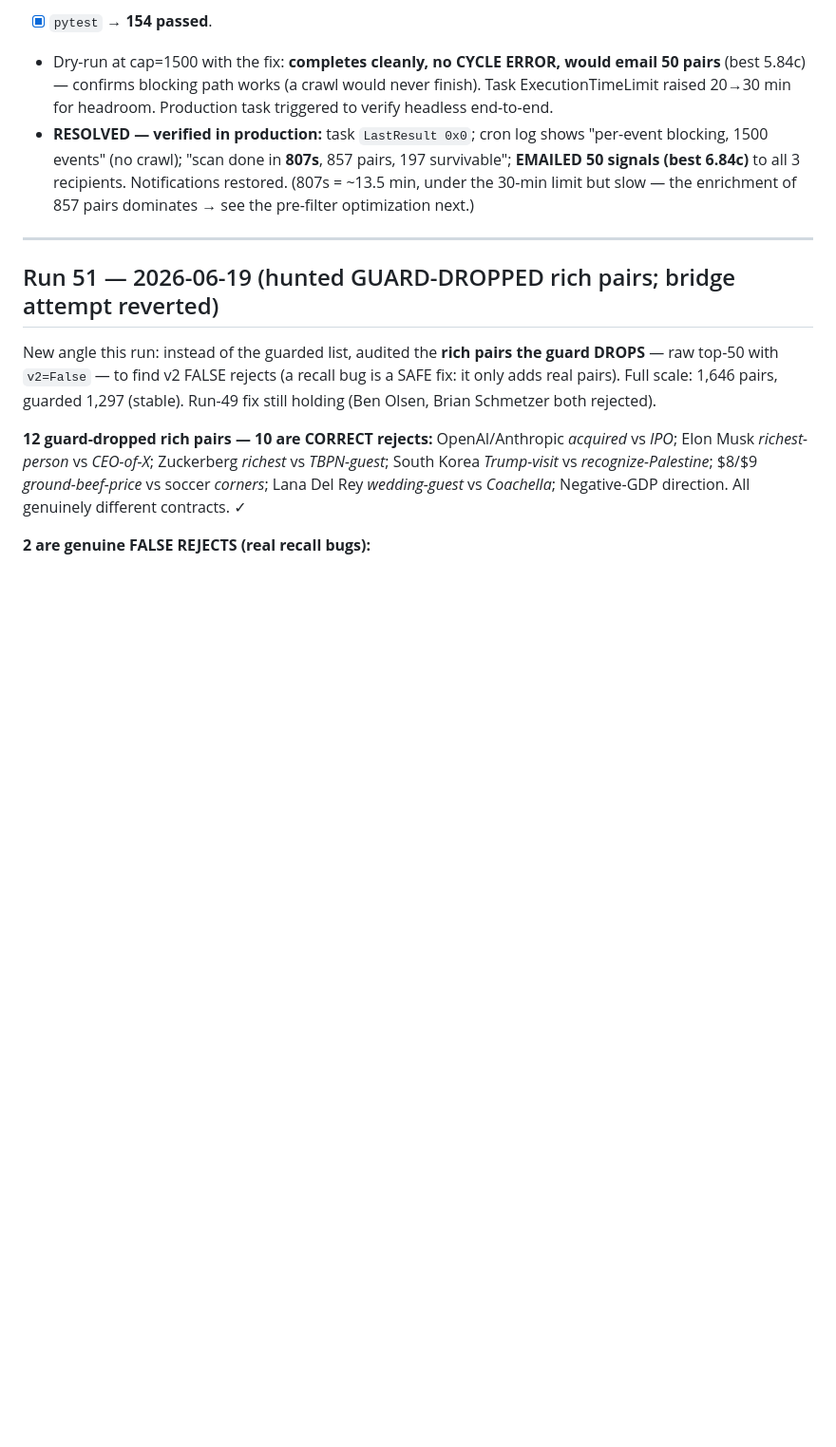
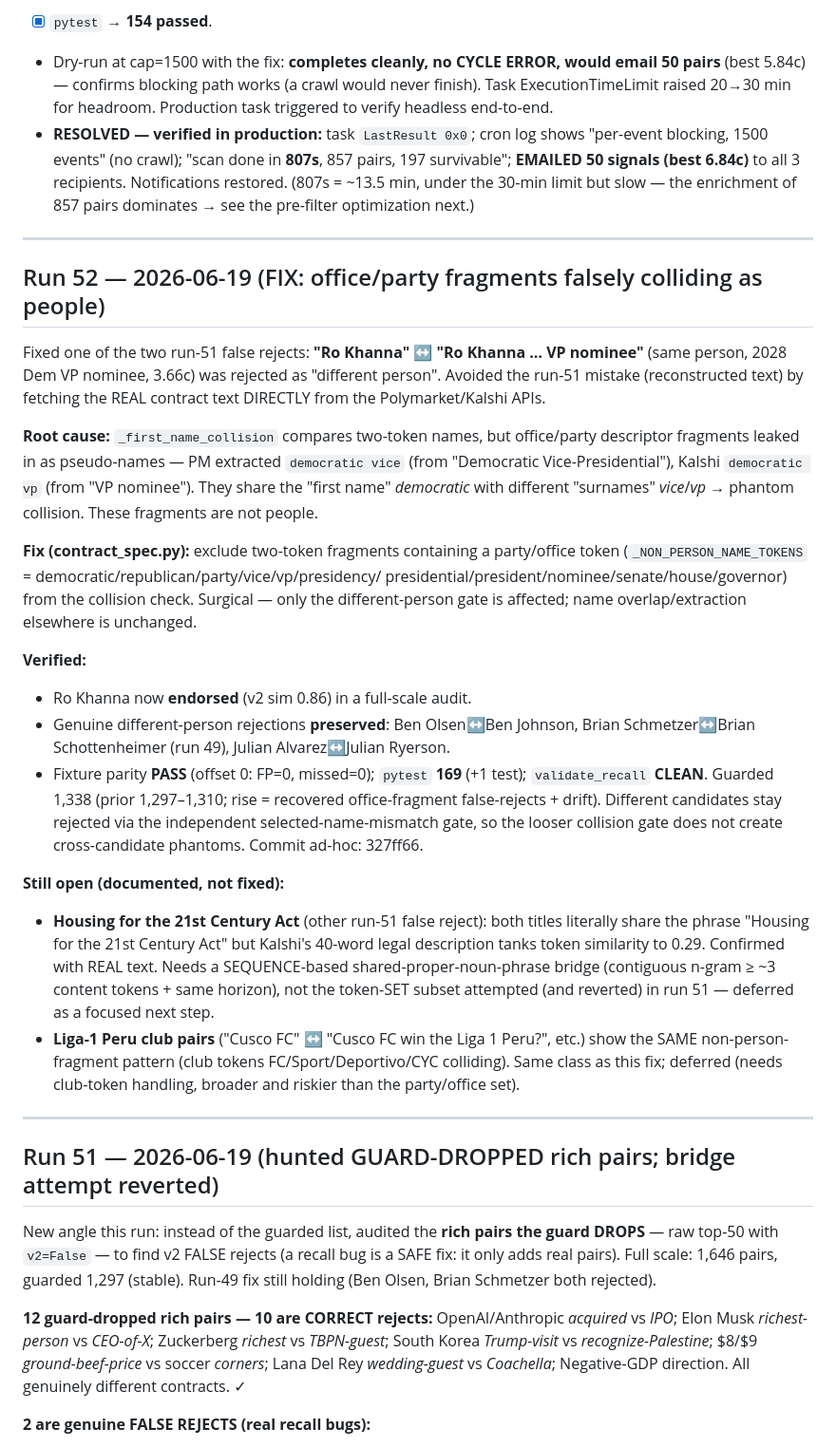
Before and after one commit to nl2992/prediction-pipeline, a Markdown page: MATCHER_VALIDATION_LOG.md, the part around the change. Shown at 95% size. GitHub-like rendering; blank space fills up the shorter version.

Commit message:
Validation log run 52: office/party-fragment collision fix (Ro Khanna recovered, commit 327ff66)

```diff
--- a/MATCHER_VALIDATION_LOG.md
+++ b/MATCHER_VALIDATION_LOG.md
@@ -1273,6 +1273,49 @@ stuck pythonw process (pid 39304).
   pairs, 197 survivable"; **EMAILED 50 signals (best 6.84c)** to all 3 recipients.
   Notifications restored. (807s = ~13.5 min, under the 30-min limit but slow —
   the enrichment of 857 pairs dominates → see the pre-filter optimization next.)
+
+---
+
+## Run 52 — 2026-06-19 (FIX: office/party fragments falsely colliding as people)
+
+Fixed one of the two run-51 false rejects: **"Ro Khanna" ↔ "Ro Khanna … VP
+nominee"** (same person, 2028 Dem VP nominee, 3.66c) was rejected as "different
+person". Avoided the run-51 mistake (reconstructed text) by fetching the REAL
+contract text DIRECTLY from the Polymarket/Kalshi APIs.
+
+**Root cause:** `_first_name_collision` compares two-token names, but office/party
+descriptor fragments leaked in as pseudo-names — PM extracted `democratic vice`
+(from "Democratic Vice-Presidential"), Kalshi `democratic vp` (from "VP nominee").
+They share the "first name" *democratic* with different "surnames" *vice*/*vp* →
+phantom collision. These fragments are not people.
+
+**Fix (contract_spec.py):** exclude two-token fragments containing a party/office
+token (`_NON_PERSON_NAME_TOKENS` = democratic/republican/party/vice/vp/presidency/
+presidential/president/nominee/senate/house/governor) from the collision check.
+Surgical — only the different-person gate is affected; name overlap/extraction
+elsewhere is unchanged.
+
+**Verified:**
+- Ro Khanna now **endorsed** (v2 sim 0.86) in a full-scale audit.
+- Genuine different-person rejections **preserved**: Ben Olsen↔Ben Johnson,
+  Brian Schmetzer↔Brian Schottenheimer (run 49), Julian Alvarez↔Julian Ryerson.
+- Fixture parity **PASS** (offset 0: FP=0, missed=0); `pytest` **169** (+1 test);
+  `validate_recall` **CLEAN**. Guarded 1,338 (prior 1,297–1,310; rise = recovered
+  office-fragment false-rejects + drift). Different candidates stay rejected via
+  the independent selected-name-mismatch gate, so the looser collision gate does
+  not create cross-candidate phantoms. Commit ad-hoc: 327ff66.
+
+**Still open (documented, not fixed):**
+- **Housing for the 21st Century Act** (other run-51 false reject): both titles
+  literally share the phrase "Housing for the 21st Century Act" but Kalshi's
+  40-word legal description tanks token similarity to 0.29. Confirmed with REAL
+  text. Needs a SEQUENCE-based shared-proper-noun-phrase bridge (contiguous
+  n-gram ≥ ~3 content tokens + same horizon), not the token-SET subset attempted
+  (and reverted) in run 51 — deferred as a focused next step.
+- **Liga-1 Peru club pairs** ("Cusco FC" ↔ "Cusco FC win the Liga 1 Peru?", etc.)
+  show the SAME non-person-fragment pattern (club tokens FC/Sport/Deportivo/CYC
+  colliding). Same class as this fix; deferred (needs club-token handling, broader
+  and riskier than the party/office set).
 
 ---
 
```
